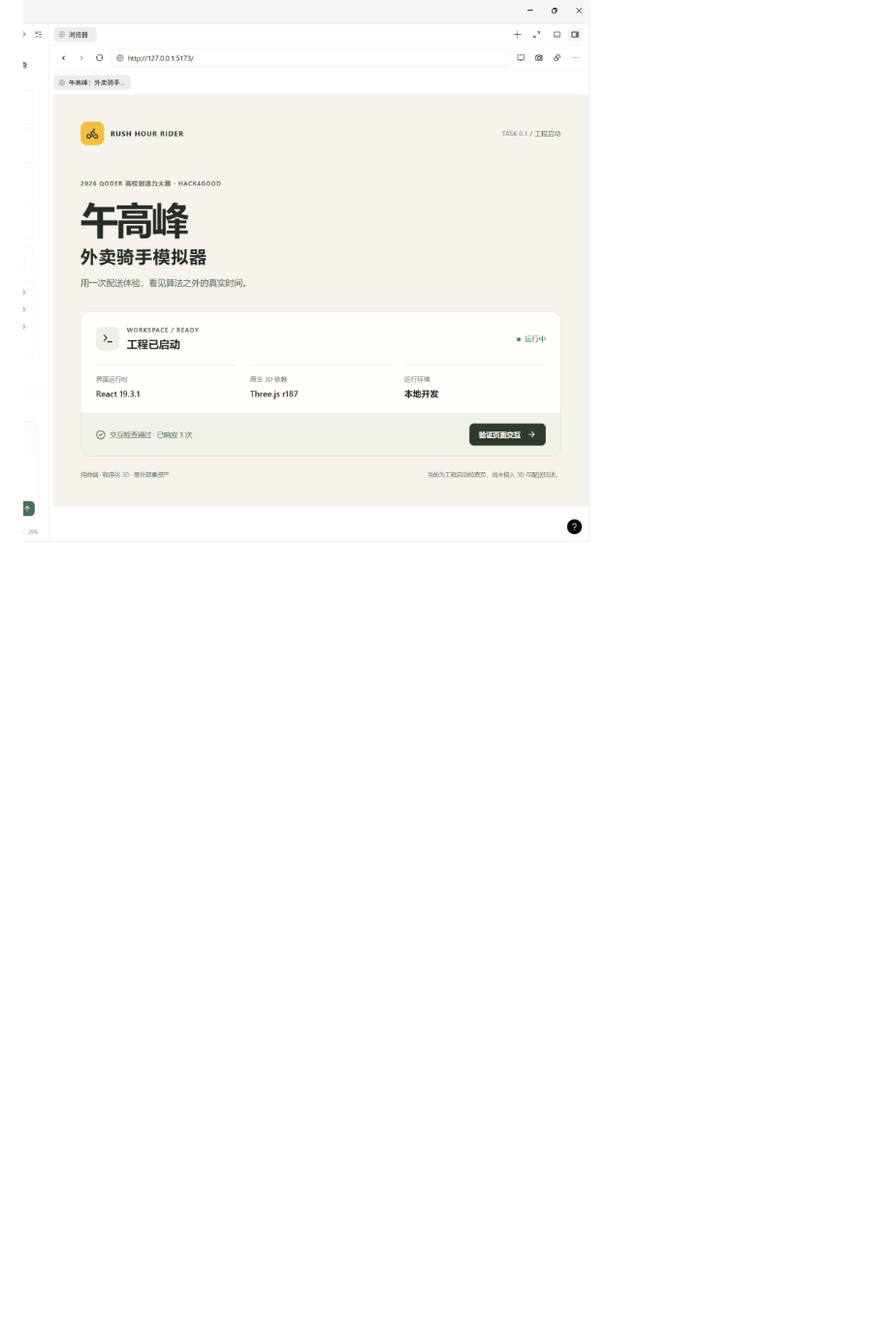
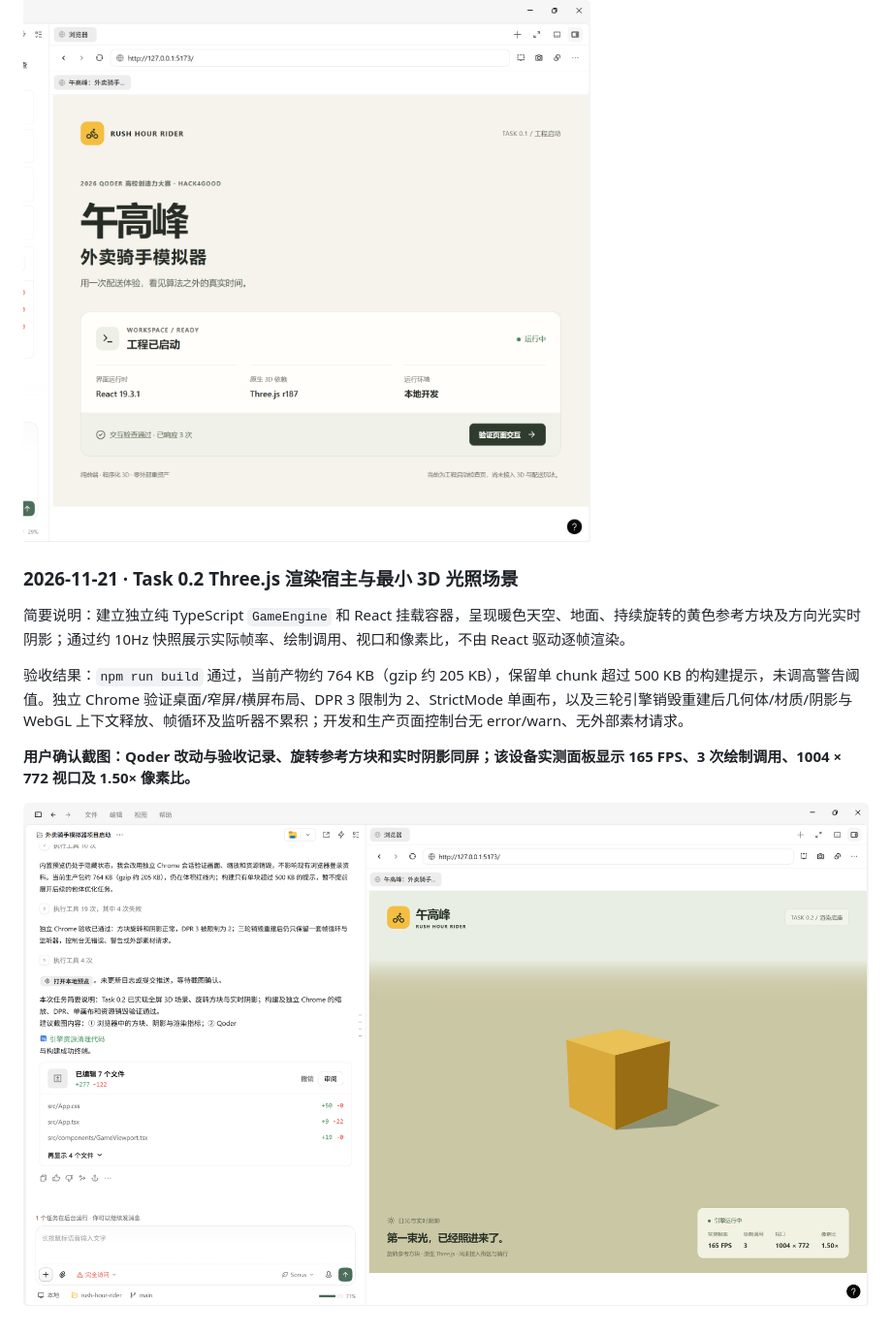
Before and after one commit to FengfengBug/rush-hour-rider, a Markdown page: docs/DEVLOG.md, the part around the change. Shown at 97% size. Drawn GitHub-style; pictures changed too: docs/screenshots/2026-11-21-task-02-01.png (added); blank space fills up the shorter version.

Commit message:
feat: 建立独立 3D 渲染底座并归档 Task 0.2
将帧循环与 React 解耦，验证光照阴影、尺寸自适应和资源销毁，并保留用户确认的实机开发证据。

```diff
--- a/docs/DEVLOG.md
+++ b/docs/DEVLOG.md
@@ -34,3 +34,13 @@
 **浏览器实机：工程启动页显示实际 React/Three.js 版本，交互检查已响应 3 次。**
 
 ![Task 0.1 浏览器工程启动与交互检查](screenshots/2026-11-21-task-01-02.png)
+
+### 2026-11-21 · Task 0.2 Three.js 渲染宿主与最小 3D 光照场景
+
+简要说明：建立独立纯 TypeScript `GameEngine` 和 React 挂载容器，呈现暖色天空、地面、持续旋转的黄色参考方块及方向光实时阴影；通过约 10Hz 快照展示实际帧率、绘制调用、视口和像素比，不由 React 驱动逐帧渲染。
+
+验收结果：`npm run build` 通过，当前产物约 764 KB（gzip 约 205 KB），保留单 chunk 超过 500 KB 的构建提示，未调高警告阈值。独立 Chrome 验证桌面/窄屏/横屏布局、DPR 3 限制为 2、StrictMode 单画布，以及三轮引擎销毁重建后几何体/材质/阴影与 WebGL 上下文释放、帧循环及监听器不累积；开发和生产页面控制台无 error/warn、无外部素材请求。
+
+**用户确认截图：Qoder 改动与验收记录、旋转参考方块和实时阴影同屏；该设备实测面板显示 165 FPS、3 次绘制调用、1004 × 772 视口及 1.50× 像素比。**
+
+![Task 0.2 Qoder 开发记录与 3D 光照场景实机](screenshots/2026-11-21-task-02-01.png)
```
Also changed, not shown: docs/ROADMAP.md (+6 -5 lines), 7 other files.
